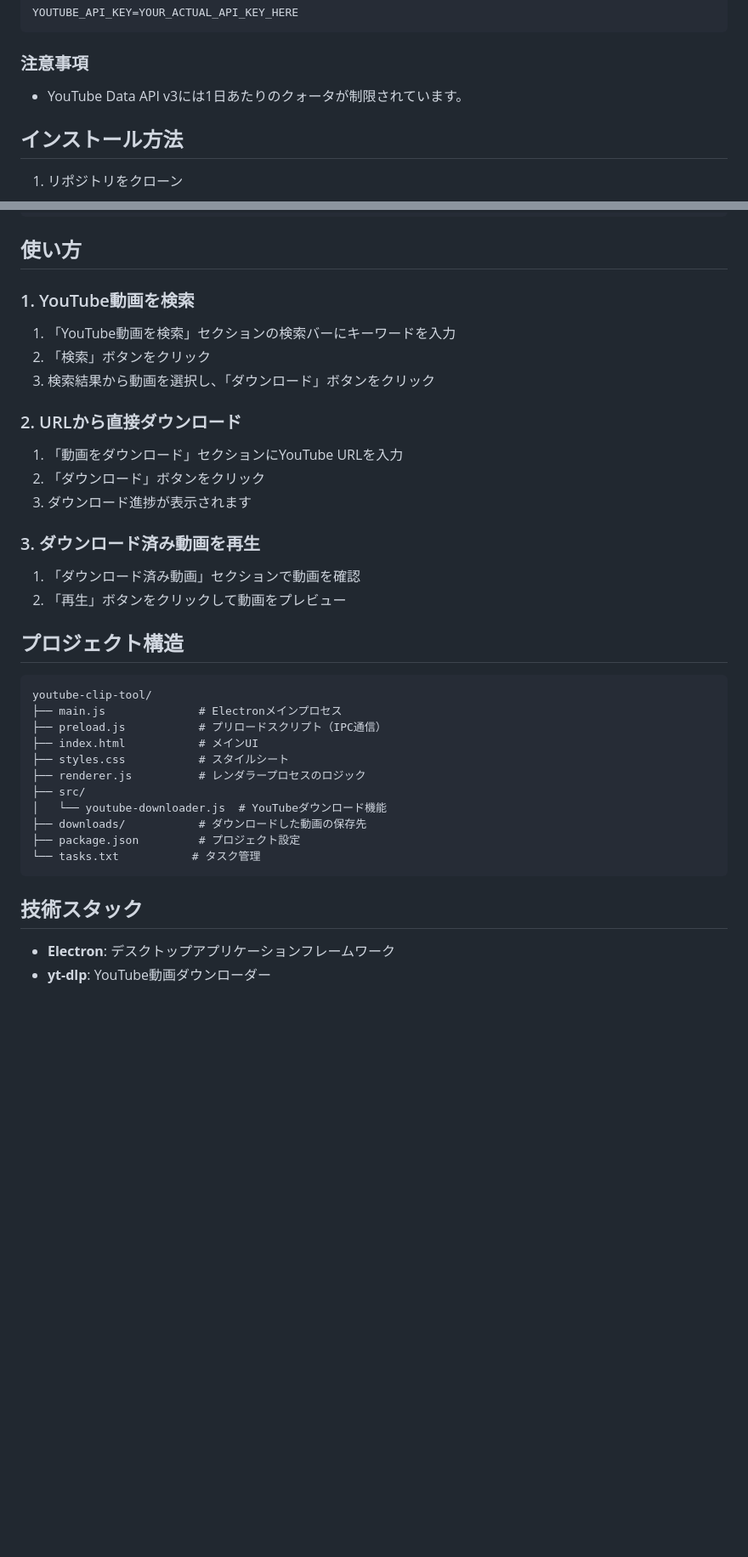
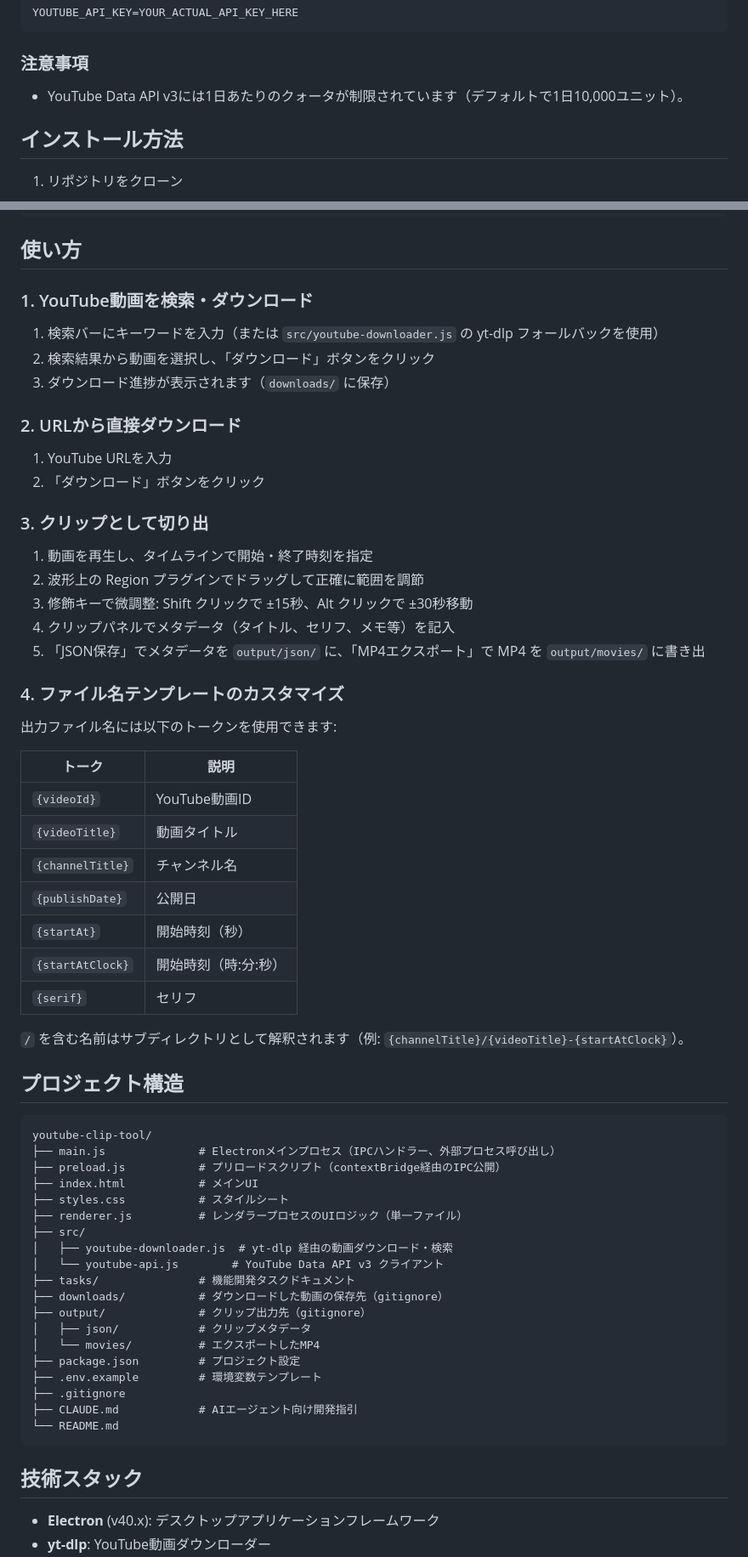
Before and after one commit to furen-button/youtube-clip-tool, a Markdown page: README.md, 2 parts joined by grey strips. Shown at 85% size. Drawn GitHub-style; blank space fills up the shorter version.

````diff
--- a/README.md
+++ b/README.md
@@ -51,7 +61,7 @@ YOUTUBE_API_KEY=YOUR_ACTUAL_API_KEY_HERE
 
 ### 注意事項
 
-- YouTube Data API v3には1日あたりのクォータが制限されています。
+- YouTube Data API v3には1日あたりのクォータが制限されています（デフォルトで1日10,000ユニット）。
 
 ## インストール方法
 
@@ -73,40 +83,66 @@ npm start
 
 ## 使い方
 
-### 1. YouTube動画を検索
+### 1. YouTube動画を検索・ダウンロード
 
-1. 「YouTube動画を検索」セクションの検索バーにキーワードを入力
-2. 「検索」ボタンをクリック
-3. 検索結果から動画を選択し、「ダウンロード」ボタンをクリック
+1. 検索バーにキーワードを入力（または `src/youtube-downloader.js` の yt-dlp フォールバックを使用）
+2. 検索結果から動画を選択し、「ダウンロード」ボタンをクリック
+3. ダウンロード進捗が表示されます（`downloads/` に保存）
 
 ### 2. URLから直接ダウンロード
 
-1. 「動画をダウンロード」セクションにYouTube URLを入力
+1. YouTube URLを入力
 2. 「ダウンロード」ボタンをクリック
-3. ダウンロード進捗が表示されます
 
-### 3. ダウンロード済み動画を再生
+### 3. クリップとして切り出
 
-1. 「ダウンロード済み動画」セクションで動画を確認
-2. 「再生」ボタンをクリックして動画をプレビュー
+1. 動画を再生し、タイムラインで開始・終了時刻を指定
+2. 波形上の Region プラグインでドラッグして正確に範囲を調節
+3. 修飾キーで微調整: Shift クリックで ±15秒、Alt クリックで ±30秒移動
+4. クリップパネルでメタデータ（タイトル、セリフ、メモ等）を記入
+5. 「JSON保存」でメタデータを `output/json/` に、「MP4エクスポート」で MP4 を `output/movies/` に書き出
+
+### 4. ファイル名テンプレートのカスタマイズ
+
+出力ファイル名には以下のトークンを使用できます:
+
+| トーク | 説明 |
+|---|---|
+| `{videoId}` | YouTube動画ID |
+| `{videoTitle}` | 動画タイトル |
+| `{channelTitle}` | チャンネル名 |
+| `{publishDate}` | 公開日 |
+| `{startAt}` | 開始時刻（秒） |
+| `{startAtClock}` | 開始時刻（時:分:秒） |
+| `{serif}` | セリフ |
+
+`/` を含む名前はサブディレクトリとして解釈されます（例: `{channelTitle}/{videoTitle}-{startAtClock}`）。
 
 ## プロジェクト構造
 
 ```
 youtube-clip-tool/
-├── main.js              # Electronメインプロセス
-├── preload.js           # プリロードスクリプト（IPC通信）
+├── main.js              # Electronメインプロセス（IPCハンドラー、外部プロセス呼び出し）
+├── preload.js           # プリロードスクリプト（contextBridge経由のIPC公開）
 ├── index.html           # メインUI
 ├── styles.css           # スタイルシート
-├── renderer.js          # レンダラープロセスのロジック
+├── renderer.js          # レンダラープロセスのUIロジック（単一ファイル）
 ├── src/
-│   └── youtube-downloader.js  # YouTubeダウンロード機能
-├── downloads/           # ダウンロードした動画の保存先
+│   ├── youtube-downloader.js  # yt-dlp 経由の動画ダウンロード・検索
+│   └── youtube-api.js        # YouTube Data API v3 クライアント
+├── tasks/               # 機能開発タスクドキュメント
+├── downloads/           # ダウンロードした動画の保存先（gitignore）
+├── output/              # クリップ出力先（gitignore）
+│   ├── json/            # クリップメタデータ
+│   └── movies/          # エクスポートしたMP4
 ├── package.json         # プロジェクト設定
-└── tasks.txt           # タスク管理
+├── .env.example         # 環境変数テンプレート
+├── .gitignore
+├── CLAUDE.md            # AIエージェント向け開発指引
+└── README.md
 ```
 
 ## 技術スタック
 
-- **Electron**: デスクトップアプリケーションフレームワーク
+- **Electron** (v40.x): デスクトップアプリケーションフレームワーク
 - **yt-dlp**: YouTube動画ダウンローダー
````
Also changed, not shown: other parts of README.md (+59 -17 lines), CLAUDE.md (+6 -4 lines).
